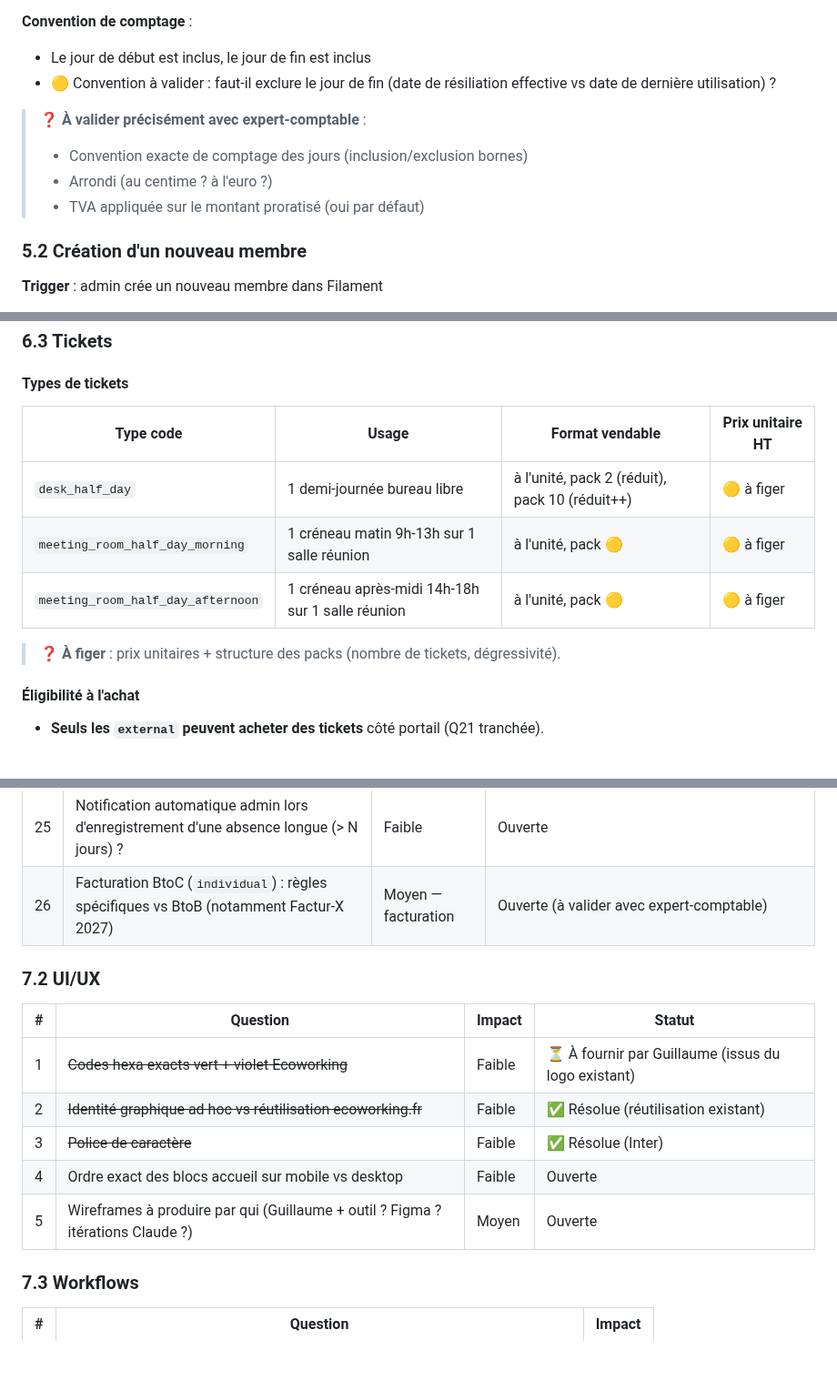
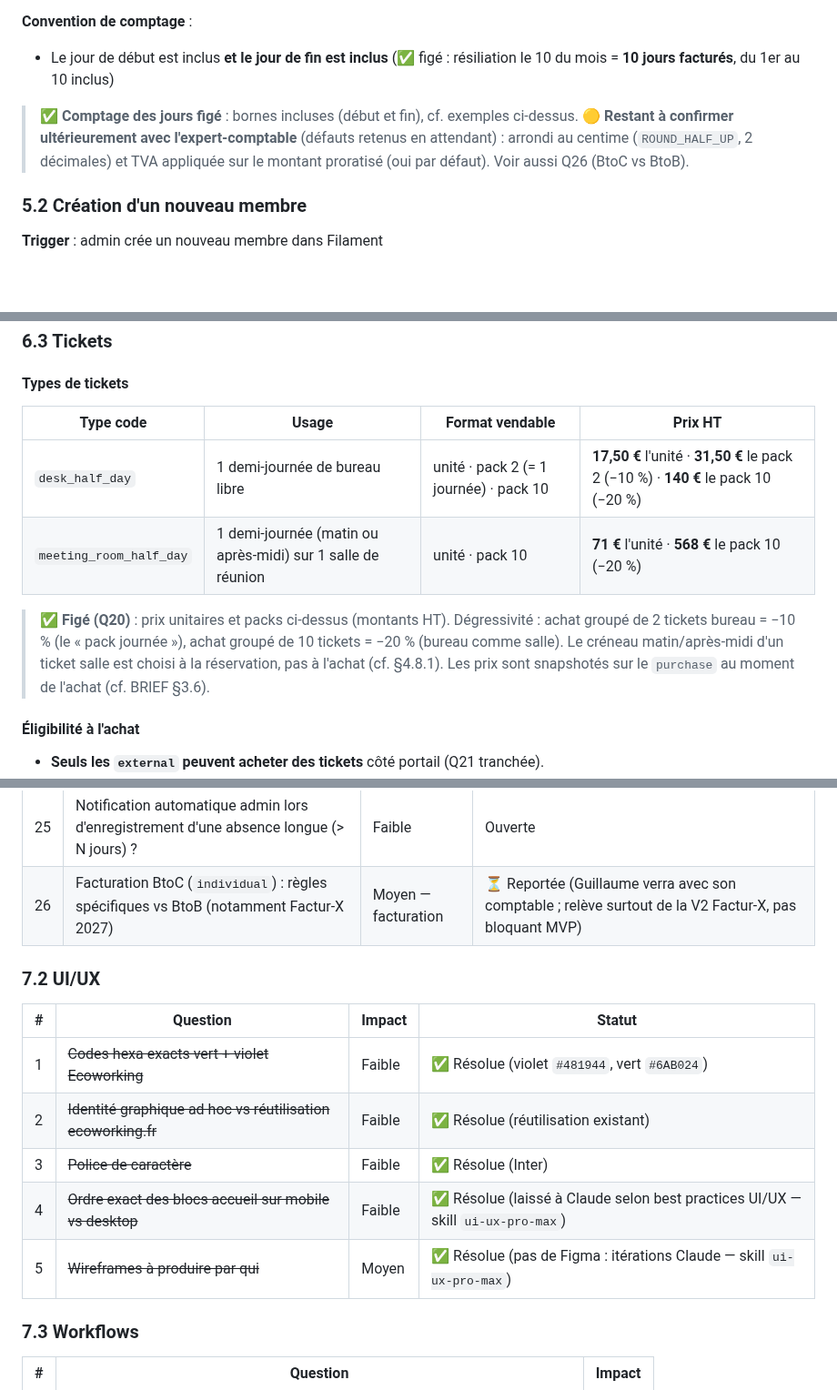
Before and after one commit to gtribut/ecoworking-manager, a Markdown page: docs/PRD.md, 3 parts joined by grey strips. Shown at 91% size. Rendered like a GitHub page; blank space fills up the shorter version.

```diff
--- a/docs/PRD.md
+++ b/docs/PRD.md
@@ -1436,13 +1437,10 @@ Où :
 - Abonnement à 300€/mois résilié le 10 d'un mois de 31 jours → facturé 300 × 10/31 = 96,77€ (10 jours = du 1 au 10 inclus)
 
 **Convention de comptage** :
-- Le jour de début est inclus, le jour de fin est inclus
-- 🟡 Convention à valider : faut-il exclure le jour de fin (date de résiliation effective vs date de dernière utilisation) ?
-
-> ❓ **À valider précisément avec expert-comptable** :
-> - Convention exacte de comptage des jours (inclusion/exclusion bornes)
-> - Arrondi (au centime ? à l'euro ?)
-> - TVA appliquée sur le montant proratisé (oui par défaut)
+- Le jour de début est inclus **et le jour de fin est inclus** (✅ figé : résiliation le 10 du mois = **10 jours facturés**, du 1er au 10 inclus)
+
+> ✅ **Comptage des jours figé** : bornes incluses (début et fin), cf. exemples ci-dessus.
+> 🟡 **Restant à confirmer ultérieurement avec l'expert-comptable** (défauts retenus en attendant) : arrondi au centime (`ROUND_HALF_UP`, 2 décimales) et TVA appliquée sur le montant proratisé (oui par défaut). Voir aussi Q26 (BtoC vs BtoB).
 
 ### 5.2 Création d'un nouveau membre
 
@@ -1612,13 +1610,12 @@ dispo_external = nb_bureaux_libres_jour_J - nb_externals_jour_J
 
 #### Types de tickets
 
-| Type code | Usage | Format vendable | Prix unitaire HT |
+| Type code | Usage | Format vendable | Prix HT |
 |---|---|---|---|
-| `desk_half_day` | 1 demi-journée bureau libre | à l'unité, pack 2 (réduit), pack 10 (réduit++) | 🟡 à figer |
-| `meeting_room_half_day_morning` | 1 créneau matin 9h-13h sur 1 salle réunion | à l'unité, pack 🟡 | 🟡 à figer |
-| `meeting_room_half_day_afternoon` | 1 créneau après-midi 14h-18h sur 1 salle réunion | à l'unité, pack 🟡 | 🟡 à figer |
-
-> ❓ **À figer** : prix unitaires + structure des packs (nombre de tickets, dégressivité).
+| `desk_half_day` | 1 demi-journée de bureau libre | unité · pack 2 (= 1 journée) · pack 10 | **17,50 €** l'unité · **31,50 €** le pack 2 (−10 %) · **140 €** le pack 10 (−20 %) |
+| `meeting_room_half_day` | 1 demi-journée (matin ou après-midi) sur 1 salle de réunion | unité · pack 10 | **71 €** l'unité · **568 €** le pack 10 (−20 %) |
+
+> ✅ **Figé (Q20)** : prix unitaires et packs ci-dessus (montants HT). Dégressivité : achat groupé de 2 tickets bureau = −10 % (le « pack journée »), achat groupé de 10 tickets = −20 % (bureau comme salle). Le créneau matin/après-midi d'un ticket salle est choisi à la réservation, pas à l'achat (cf. §4.8.1). Les prix sont snapshotés sur le `purchase` au moment de l'achat (cf. BRIEF §3.6).
 
 #### Éligibilité à l'achat
 
@@ -1693,17 +1690,17 @@ dispo_external = nb_bureaux_libres_jour_J - nb_externals_jour_J
 | 23 | ~~Statut technique stagiaire/alternant~~ | Moyen | ✅ Résolue (rôle `staff` XOR avec resident/additional/external, pas de gestion facturation) |
 | 24 | Bureau `assigned_staff` utilisable par d'autres en cas d'absence du staff | Faible | ✅ Résolue (strictement réservé sauf cas marginal admin) |
 | 25 | Notification automatique admin lors d'enregistrement d'une absence longue (> N jours) ? | Faible | Ouverte |
-| 26 | Facturation BtoC (`individual`) : règles spécifiques vs BtoB (notamment Factur-X 2027) | Moyen — facturation | Ouverte (à valider avec expert-comptable) |
+| 26 | Facturation BtoC (`individual`) : règles spécifiques vs BtoB (notamment Factur-X 2027) | Moyen — facturation | ⏳ Reportée (Guillaume verra avec son comptable ; relève surtout de la V2 Factur-X, pas bloquant MVP) |
 
 ### 7.2 UI/UX
 
 | # | Question | Impact | Statut |
 |---|---|---|---|
-| 1 | ~~Codes hexa exacts vert + violet Ecoworking~~ | Faible | ⏳ À fournir par Guillaume (issus du logo existant) |
+| 1 | ~~Codes hexa exacts vert + violet Ecoworking~~ | Faible | ✅ Résolue (violet `#481944`, vert `#6AB024`) |
 | 2 | ~~Identité graphique ad hoc vs réutilisation ecoworking.fr~~ | Faible | ✅ Résolue (réutilisation existant) |
 | 3 | ~~Police de caractère~~ | Faible | ✅ Résolue (Inter) |
-| 4 | Ordre exact des blocs accueil sur mobile vs desktop | Faible | Ouverte |
-| 5 | Wireframes à produire par qui (Guillaume + outil ? Figma ? itérations Claude ?) | Moyen | Ouverte |
+| 4 | ~~Ordre exact des blocs accueil sur mobile vs desktop~~ | Faible | ✅ Résolue (laissé à Claude selon best practices UI/UX — skill `ui-ux-pro-max`) |
+| 5 | ~~Wireframes à produire par qui~~ | Moyen | ✅ Résolue (pas de Figma : itérations Claude — skill `ui-ux-pro-max`) |
 
 ### 7.3 Workflows
 
```
Also changed, not shown: other parts of docs/PRD.md (+12 -11 lines), docs/BRIEF.md (+2 -2 lines).
